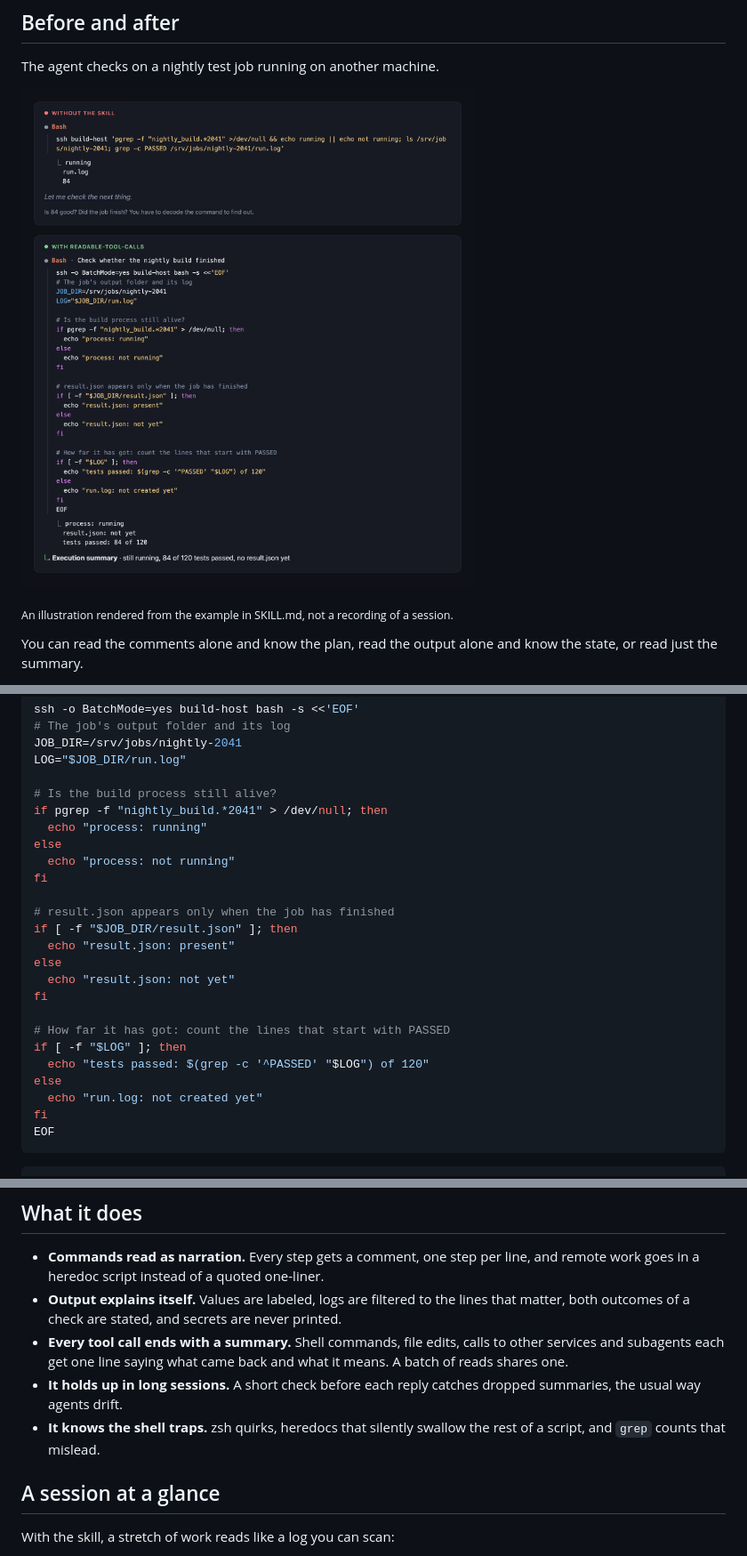
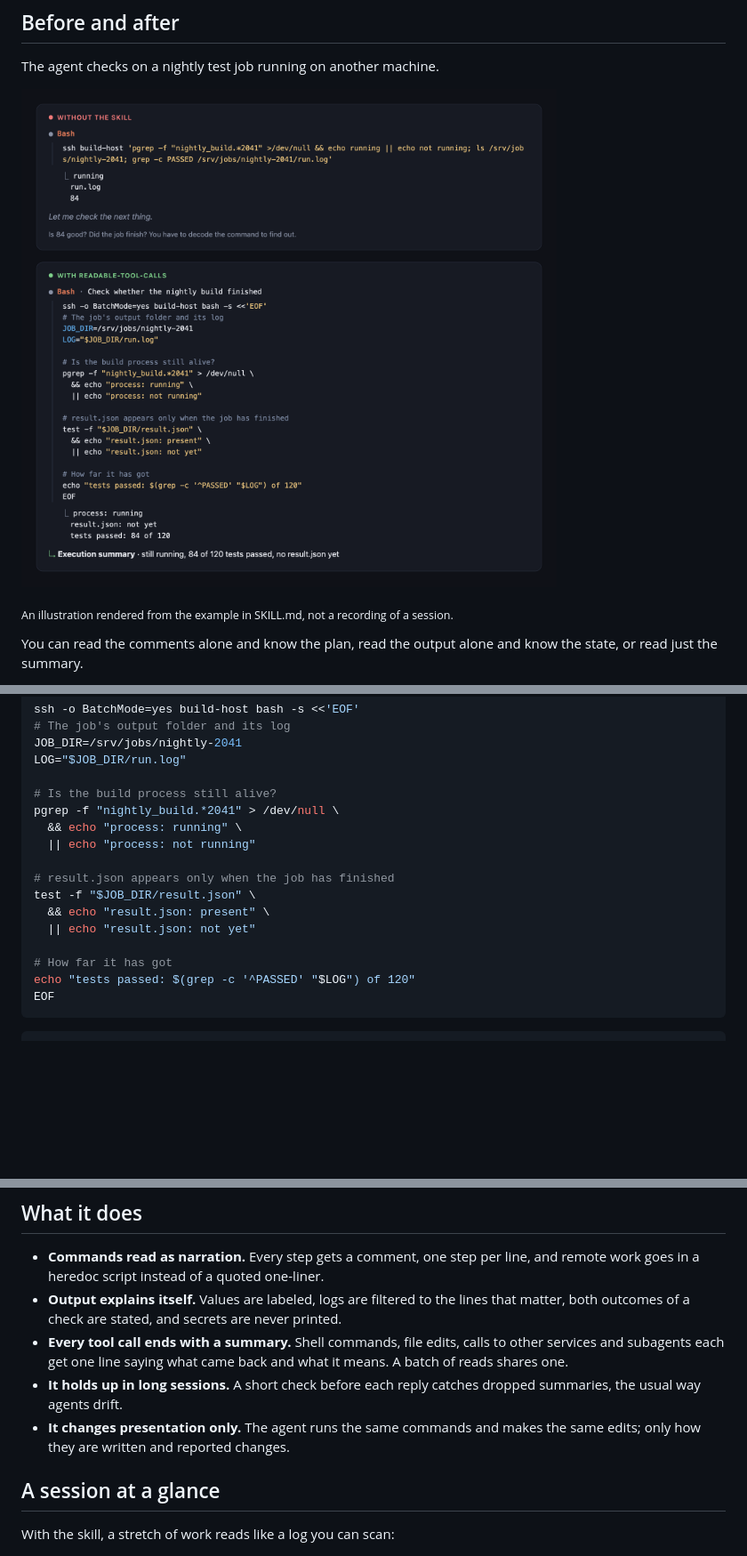
Before and after one commit to BigRedT/legible, a Markdown page: README.md, 3 parts joined by grey strips. Shown at 89% size. GitHub-like rendering; pictures changed too: assets/before-after.png; folded sections open; blank space fills up the shorter version.

Commit message:
Keep the skill to presentation: drop behavior rules, compact example (1.2.0)

````diff
--- a/README.md
+++ b/README.md
@@ -43,25 +43,17 @@ JOB_DIR=/srv/jobs/nightly-2041
 LOG="$JOB_DIR/run.log"
 
 # Is the build process still alive?
-if pgrep -f "nightly_build.*2041" > /dev/null; then
-  echo "process: running"
-else
-  echo "process: not running"
-fi
+pgrep -f "nightly_build.*2041" > /dev/null \
+  && echo "process: running" \
+  || echo "process: not running"
 
 # result.json appears only when the job has finished
-if [ -f "$JOB_DIR/result.json" ]; then
-  echo "result.json: present"
-else
-  echo "result.json: not yet"
-fi
+test -f "$JOB_DIR/result.json" \
+  && echo "result.json: present" \
+  || echo "result.json: not yet"
 
-# How far it has got: count the lines that start with PASSED
-if [ -f "$LOG" ]; then
-  echo "tests passed: $(grep -c '^PASSED' "$LOG") of 120"
-else
-  echo "run.log: not created yet"
-fi
+# How far it has got
+echo "tests passed: $(grep -c '^PASSED' "$LOG") of 120"
 EOF
 ```
 
@@ -81,7 +73,7 @@ tests passed: 84 of 120
 - **Output explains itself.** Values are labeled, logs are filtered to the lines that matter, both outcomes of a check are stated, and secrets are never printed.
 - **Every tool call ends with a summary.** Shell commands, file edits, calls to other services and subagents each get one line saying what came back and what it means. A batch of reads shares one.
 - **It holds up in long sessions.** A short check before each reply catches dropped summaries, the usual way agents drift.
-- **It knows the shell traps.** zsh quirks, heredocs that silently swallow the rest of a script, and `grep` counts that mislead.
+- **It changes presentation only.** The agent runs the same commands and makes the same edits; only how they are written and reported changes.
 
 ## A session at a glance
 
````
Also changed, not shown: other parts of README.md (+1 -1 lines), SKILL.md (+18 -36 lines), 2 other files.
